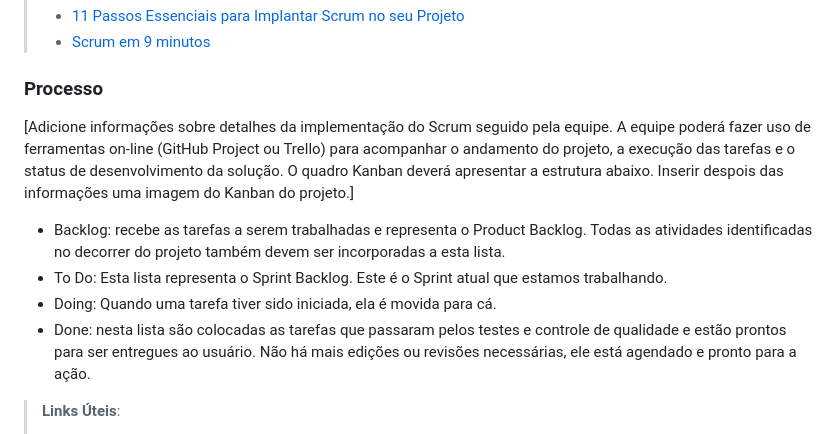
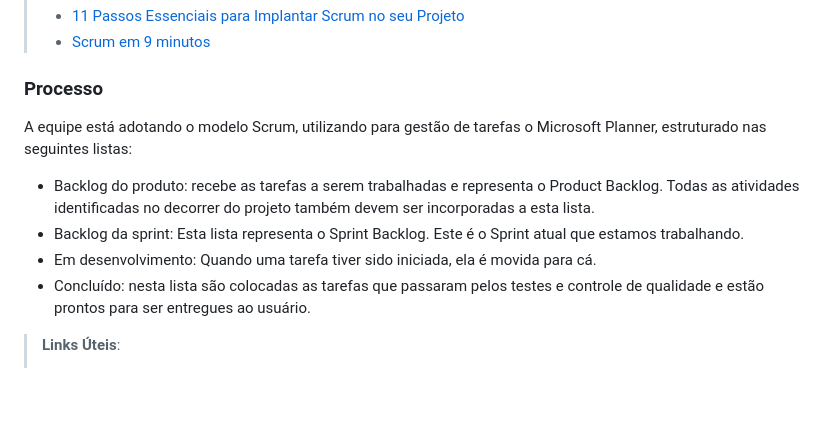
Before and after one commit to ICEI-PUC-Minas-PMV-ADS/pmv-ads-2023-2-e1-proj-web-t8-pmv-ads-2023-2-e1-4Notes, a Markdown page: documentos/03-Metodologia.md, the part around the change. Rendered like a GitHub page; blank space fills up the shorter version.

Commit message:
Update 03-Metodologia.md
Edição do processo

```diff
--- a/documentos/03-Metodologia.md
+++ b/documentos/03-Metodologia.md
@@ -20,11 +20,11 @@ A equipe utiliza o Scrum como base para definição do processo de desenvolvimen
 
 ### Processo
 
-[Adicione informações sobre detalhes da implementação do Scrum seguido pela equipe. A equipe poderá fazer uso de ferramentas on-line (GitHub Project ou Trello) para acompanhar o andamento do projeto, a execução das tarefas e o status de desenvolvimento da solução. O quadro Kanban deverá apresentar a estrutura abaixo. Inserir despois das informações uma imagem do Kanban do projeto.]
-- Backlog: recebe as tarefas a serem trabalhadas e representa o Product Backlog. Todas as atividades identificadas no decorrer do projeto também devem ser incorporadas a esta lista.
-- To Do: Esta lista representa o Sprint Backlog. Este é o Sprint atual que estamos trabalhando.
-- Doing: Quando uma tarefa tiver sido iniciada, ela é movida para cá.
-- Done: nesta lista são colocadas as tarefas que passaram pelos testes e controle de qualidade e estão prontos para ser entregues ao usuário. Não há mais edições ou revisões necessárias, ele está agendado e pronto para a ação.
+A equipe está adotando o modelo Scrum, utilizando para gestão de tarefas o Microsoft Planner, estruturado nas seguintes listas:
+- Backlog do produto: recebe as tarefas a serem trabalhadas e representa o Product Backlog. Todas as atividades identificadas no decorrer do projeto também devem ser incorporadas a esta lista.
+- Backlog da sprint: Esta lista representa o Sprint Backlog. Este é o Sprint atual que estamos trabalhando.
+- Em desenvolvimento: Quando uma tarefa tiver sido iniciada, ela é movida para cá.
+- Concluído: nesta lista são colocadas as tarefas que passaram pelos testes e controle de qualidade e estão prontos para ser entregues ao usuário.
 
 > **Links Úteis**:
 > - [Project management, made simple](https://github.com/features/project-management/)
```
